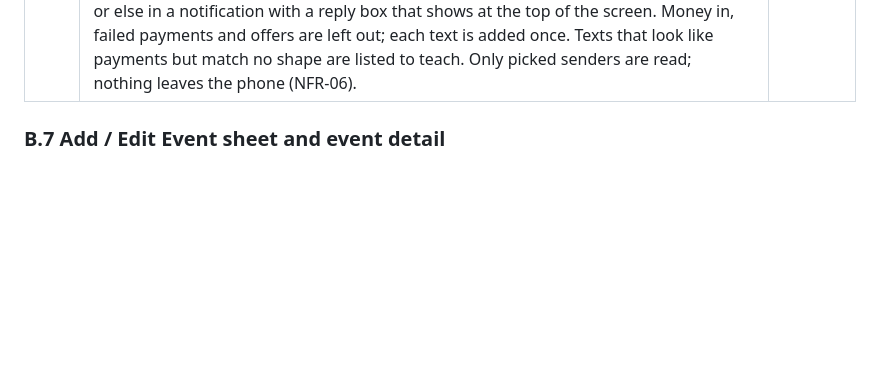
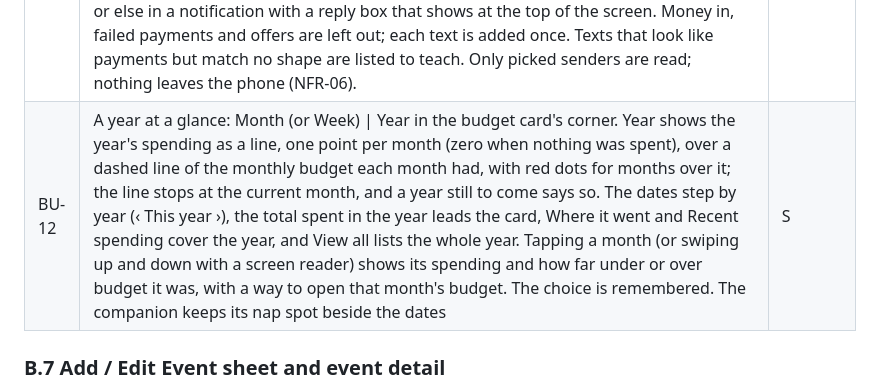
Before and after one commit to Yabsera-Haile/daybloom, a Markdown page: docs/REQUIREMENTS.md, the part around the change. GitHub-like rendering; blank space fills up the shorter version.

```diff
--- a/docs/REQUIREMENTS.md
+++ b/docs/REQUIREMENTS.md
@@ -195,6 +195,7 @@ The "Coming soon" teaser is removed (D13).
 | BU-09 | Amounts are shown with no currency sign, written the phone's way ("1,730.00" or "1 730,00"; D15); the currency setting (D9) only decides the decimals; amounts stored in cents (NFR-12) | M |
 | BU-10 | Optional reminder for a bill: on the day, 1 day or 3 days before, at 9 AM | S |
 | BU-11 | Expenses from bank texts (Android, D18): pick who sends your payment texts (MoMo, M-Pesa, a bank); Daybloom reads their newest 100 texts, groups them by shape and shows each kind with an example to confirm (Payment, Money in, Skip) and, for payments, which numbers are the amount and the fee (or "No fee"). Optionally adds this month's payments already on the phone. From then on each payment is added as it arrives, named after who was paid ("Aline · MoMo"), with the payee's last category; its fee is a separate expense ("MoMo fee", category Fees). "Ask what each payment was for" (on by default) asks the moment a payment arrives: with Daybloom open, in the expense sheet; otherwise in a pop-up over whatever is on screen (name, category chips with the payee's last one picked, Later or Save) once the person allows "Appear on top", or else in a notification with a reply box that shows at the top of the screen. Money in, failed payments and offers are left out; each text is added once. Texts that look like payments but match no shape are listed to teach. Only picked senders are read; nothing leaves the phone (NFR-06). | S |
+| BU-12 | A year at a glance: Month (or Week) \| Year in the budget card's corner. Year shows the year's spending as a line, one point per month (zero when nothing was spent), over a dashed line of the monthly budget each month had, with red dots for months over it; the line stops at the current month, and a year still to come says so. The dates step by year (‹ This year ›), the total spent in the year leads the card, Where it went and Recent spending cover the year, and View all lists the whole year. Tapping a month (or swiping up and down with a screen reader) shows its spending and how far under or over budget it was, with a way to open that month's budget. The choice is remembered. The companion keeps its nap spot beside the dates | S |
 
 ### B.7 Add / Edit Event sheet and event detail
 
```
Also changed, not shown: docs/DESIGN_REVIEW.md (+1 -0 lines), docs/TEST_PLAN.md (+6 -0 lines).
